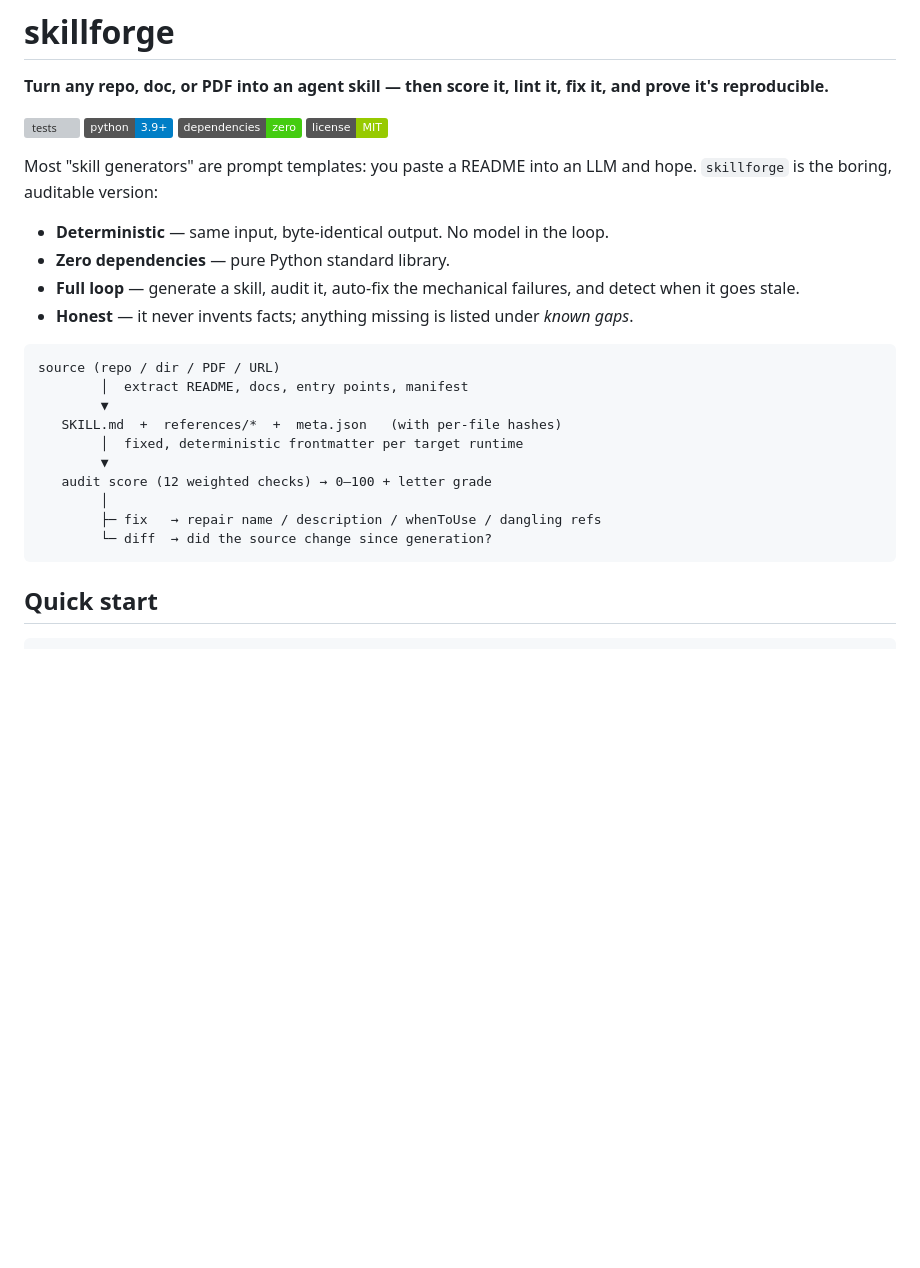
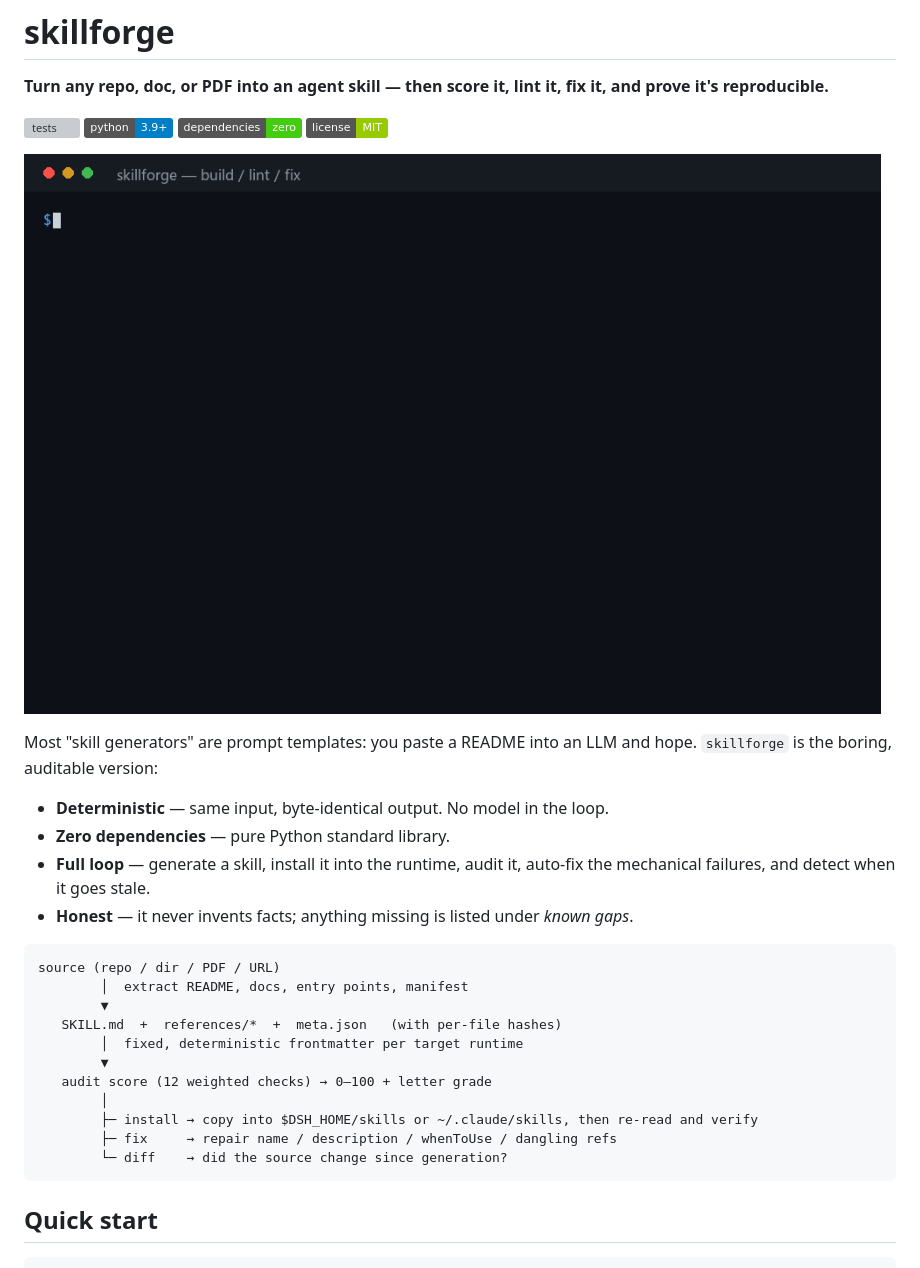
Before and after one commit to zhaoshen39-star/skillforge, a Markdown page: README.md, the part around one of its changes. Rendered like a GitHub page; pictures changed too: docs/demo.gif (added); badges without logos; blank space fills up the shorter version; grey boxes are pictures that could not be loaded.

````diff
--- a/README.md
+++ b/README.md
@@ -7,12 +7,14 @@
 ![dependencies](https://img.shields.io/badge/dependencies-zero-brightgreen)
 ![license](https://img.shields.io/badge/license-MIT-green)
 
+![demo: build → lint (46/100) → fix (94/100) → score](docs/demo.gif)
+
 Most "skill generators" are prompt templates: you paste a README into an LLM and hope.
 `skillforge` is the boring, auditable version:
 
 - **Deterministic** — same input, byte-identical output. No model in the loop.
 - **Zero dependencies** — pure Python standard library.
-- **Full loop** — generate a skill, audit it, auto-fix the mechanical failures, and detect when it goes stale.
+- **Full loop** — generate a skill, install it into the runtime, audit it, auto-fix the mechanical failures, and detect when it goes stale.
 - **Honest** — it never invents facts; anything missing is listed under *known gaps*.
 
 ```
@@ -24,8 +26,9 @@ source (repo / dir / PDF / URL)
         ▼
    audit score (12 weighted checks) → 0–100 + letter grade
         │
-        ├─ fix   → repair name / description / whenToUse / dangling refs
-        └─ diff  → did the source change since generation?
+        ├─ install → copy into $DSH_HOME/skills or ~/.claude/skills, then re-read and verify
+        ├─ fix     → repair name / description / whenToUse / dangling refs
+        └─ diff    → did the source change since generation?
 ```
 
 ## Quick start
````
Also changed, not shown: other parts of README.md (+62 -4 lines), CHANGELOG.md (+24 -0 lines), 3 other files.
